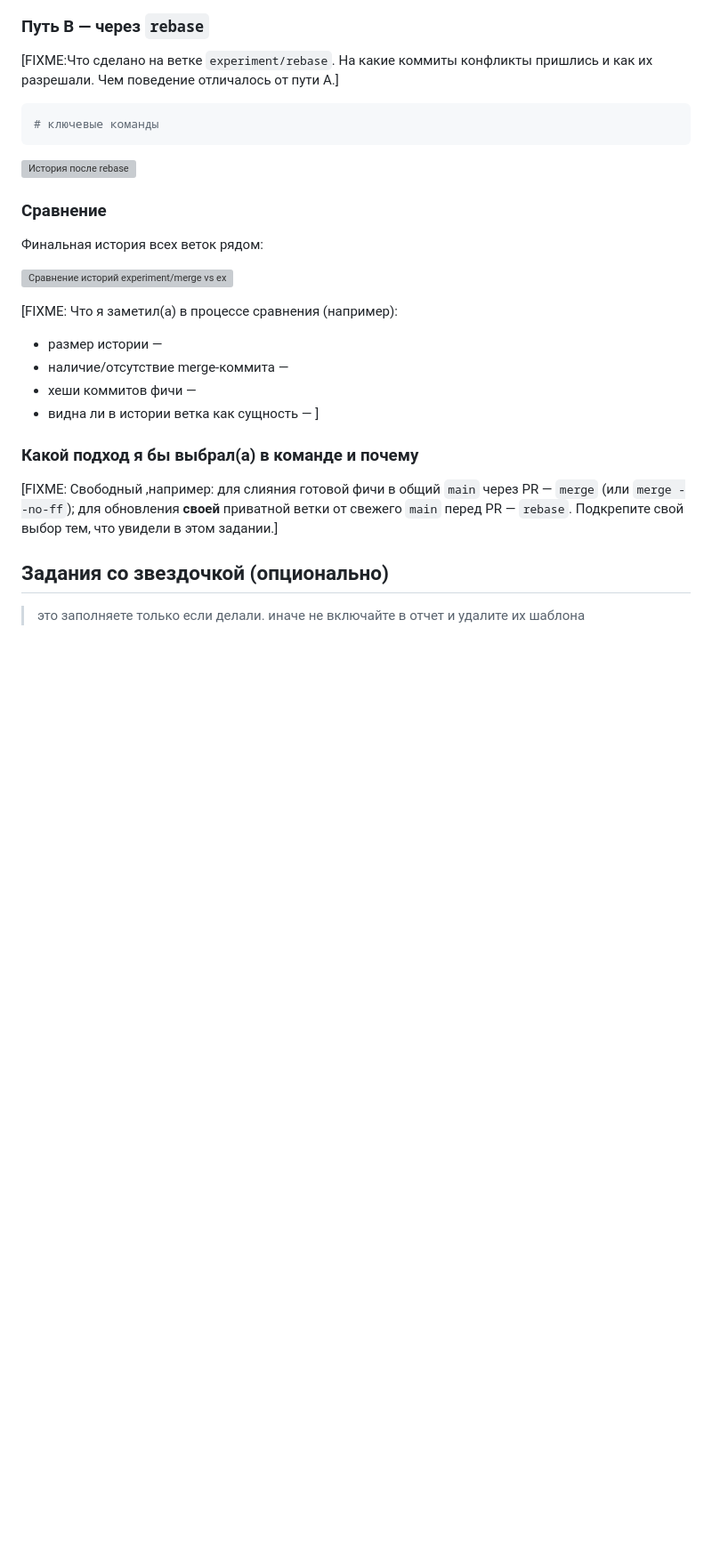
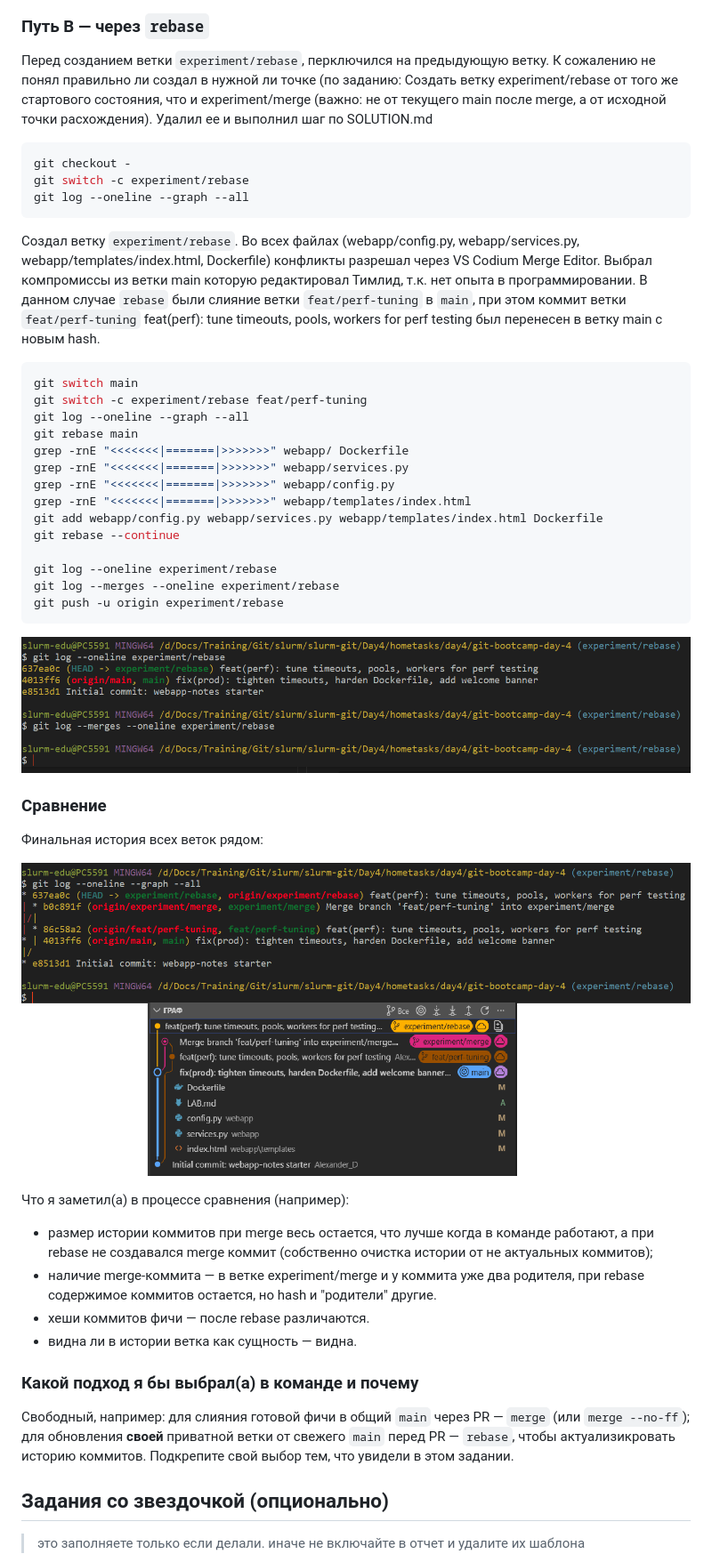
Before and after one commit to AlexanderD27/git-bootcamp-day-4, a Markdown page: LAB.md, the part around one of its changes. Shown at 89% size. Drawn GitHub-style; pictures changed too: screenshots/04-rebase-result.png (added), screenshots/05-history-comparison.png (added); blank space fills up the shorter version; grey boxes are pictures that could not be loaded.

````diff
--- a/LAB.md
+++ b/LAB.md
@@ -31,10 +73,30 @@
 
 ### Путь B — через `rebase`
 
-[FIXME:Что сделано на ветке `experiment/rebase`. На какие коммиты конфликты пришлись и как их разрешали. Чем поведение отличалось от пути A.]
+Перед созданием ветки `experiment/rebase`, перключился на предыдующую ветку. К сожалению не понял правильно ли создал в нужной ли точке (по заданию: Создать ветку experiment/rebase от того же стартового состояния, что и experiment/merge (важно: не от текущего main после merge, а от исходной точки расхождения). Удалил ее и выполнил шаг по SOLUTION.md
 
 ```bash
-# ключевые команды
+git checkout -
+git switch -c experiment/rebase
+git log --oneline --graph --all
+```
+Создал ветку `experiment/rebase`. Во всех файлах (webapp/config.py, webapp/services.py, webapp/templates/index.html, Dockerfile) конфликты разрешал через VS Codium Merge Editor. Выбрал компромиссы из ветки main которую редактировал Тимлид, т.к. нет опыта в программировании. В данном случае `rebase` были слияние ветки `feat/perf-tuning` в `main`, при этом коммит ветки `feat/perf-tuning` feat(perf): tune timeouts, pools, workers for perf testing был перенесен в ветку main с новым hash.
+
+```bash
+git switch main
+git switch -c experiment/rebase feat/perf-tuning
+git log --oneline --graph --all
+git rebase main
+grep -rnE "<<<<<<<|=======|>>>>>>>" webapp/ Dockerfile
+grep -rnE "<<<<<<<|=======|>>>>>>>" webapp/services.py
+grep -rnE "<<<<<<<|=======|>>>>>>>" webapp/config.py
+grep -rnE "<<<<<<<|=======|>>>>>>>" webapp/templates/index.html
+git add webapp/config.py webapp/services.py webapp/templates/index.html Dockerfile
+git rebase --continue
+
+git log --oneline experiment/rebase
+git log --merges --oneline experiment/rebase
+git push -u origin experiment/rebase
 ```
 
 ![История после rebase](screenshots/04-rebase-result.png)
@@ -45,16 +107,16 @@
 
 ![Сравнение историй experiment/merge vs experiment/rebase](screenshots/05-history-comparison.png)
 
-[FIXME: Что я заметил(а) в процессе сравнения (например):
-- размер истории —
-- наличие/отсутствие merge-коммита —
-- хеши коммитов фичи —
-- видна ли в истории ветка как сущность —
-]
+Что я заметил(а) в процессе сравнения (например):
+
+- размер истории коммитов при merge весь остается, что лучше когда в команде работают, а при rebase не создавался merge коммит (собственно очистка истории от не актуальных коммитов);
+- наличие merge-коммита — в ветке experiment/merge и у коммита уже два родителя, при rebase содержимое коммитов остается, но hash и "родители" другие.
+- хеши коммитов фичи — после rebase различаются.
+- видна ли в истории ветка как сущность — видна.
 
 ### Какой подход я бы выбрал(а) в команде и почему
 
-[FIXME: Свободный ,например: для слияния готовой фичи в общий `main` через PR — `merge` (или `merge --no-ff`); для обновления **своей** приватной ветки от свежего `main` перед PR — `rebase`. Подкрепите свой выбор тем, что увидели в этом задании.]
+Свободный, например: для слияния готовой фичи в общий `main` через PR — `merge` (или `merge --no-ff`); для обновления **своей** приватной ветки от свежего `main` перед PR — `rebase`, чтобы актуализикровать историю коммитов. Подкрепите свой выбор тем, что увидели в этом задании.
 
 ## Задания со звездочкой (опционально)
 > это заполняете только если делали. иначе не включайте в отчет и удалите их шаблона
````
Also changed, not shown: other parts of LAB.md (+44 -2 lines), screenshots/01-pre-merge-history.png (added), screenshots/02-merge-conflict.png (added), screenshots/03-merge-result.png (added).
